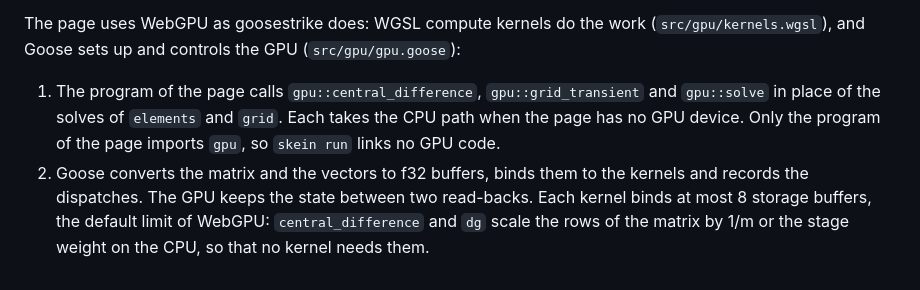
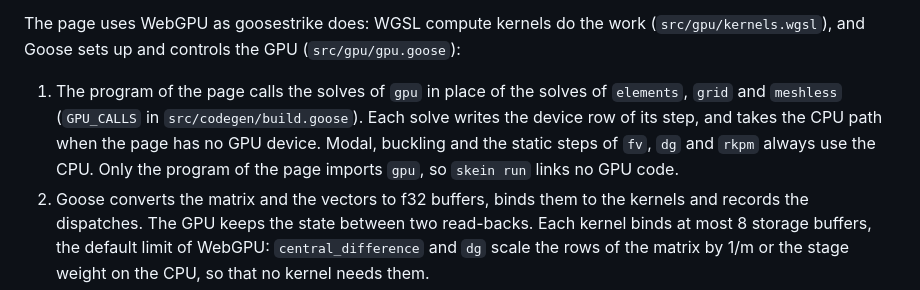
Before and after one commit to yujieteo/skein, a Markdown page: docs/implementation.md, the part around the change. GitHub-like rendering.

Commit message:
no-mistakes(document): Document CPU-only GPU wrappers and radiation fallback

```diff
--- a/docs/implementation.md
+++ b/docs/implementation.md
@@ -284,11 +284,13 @@ The page uses WebGPU as goosestrike does: WGSL compute kernels do the
 work (`src/gpu/kernels.wgsl`), and Goose sets up and controls the GPU
 (`src/gpu/gpu.goose`):
 
-1. The program of the page calls `gpu::central_difference`,
-   `gpu::grid_transient` and `gpu::solve` in place of the solves of
-   `elements` and `grid`. Each takes the CPU path when the page has no
-   GPU device. Only the program of the page imports `gpu`, so `skein run`
-   links no GPU code.
+1. The program of the page calls the solves of `gpu` in place of the
+   solves of `elements`, `grid` and `meshless` (`GPU_CALLS` in
+   `src/codegen/build.goose`). Each solve writes the device row of its
+   step, and takes the CPU path when the page has no GPU device. Modal,
+   buckling and the static steps of `fv`, `dg` and `rkpm` always use the
+   CPU. Only the program of the page imports `gpu`, so `skein run` links
+   no GPU code.
 2. Goose converts the matrix and the vectors to f32 buffers, binds them to
    the kernels and records the dispatches. The GPU keeps the state
    between two read-backs. Each kernel binds at most 8 storage buffers,
```
Also changed, not shown: docs/command_line.md (+6 -5 lines).
